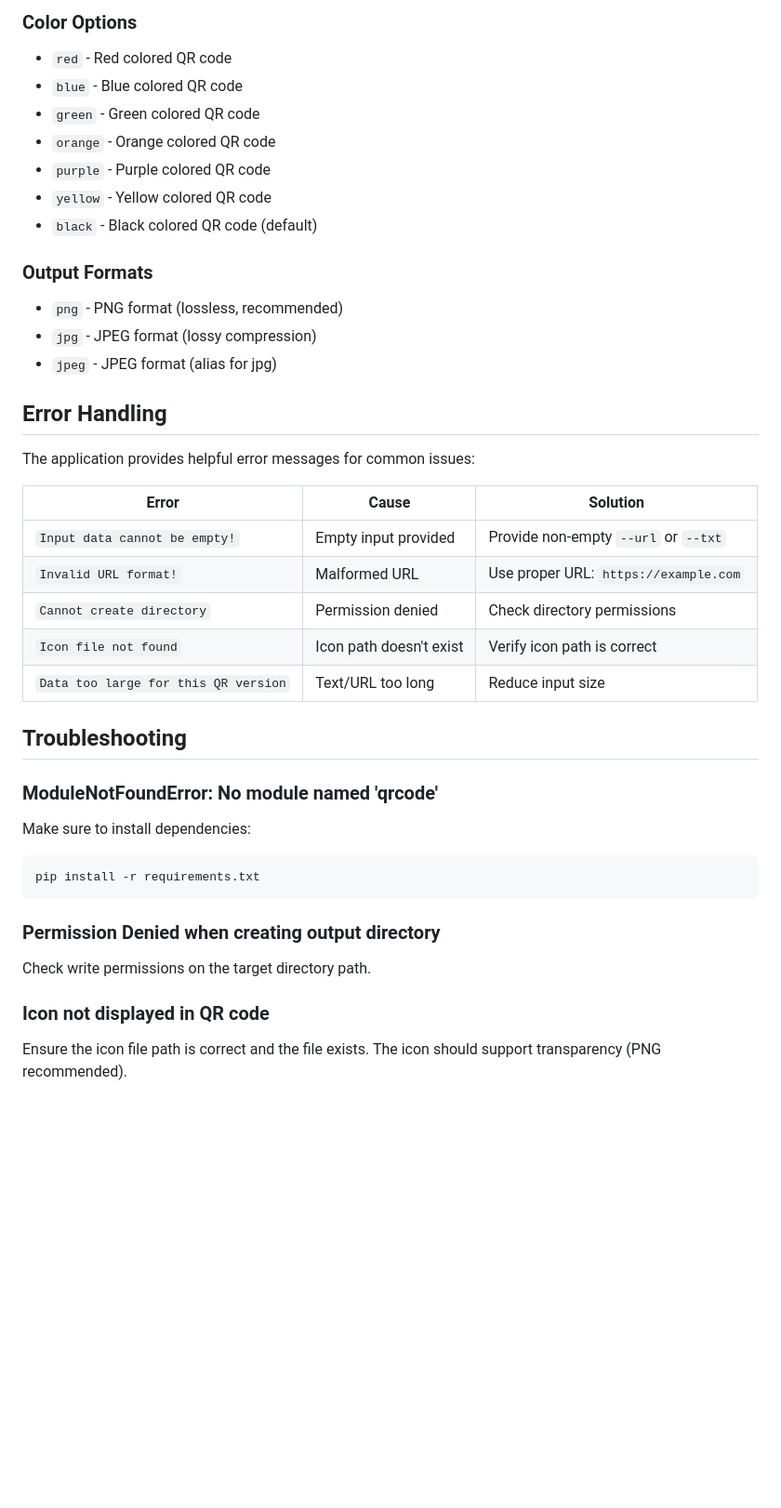
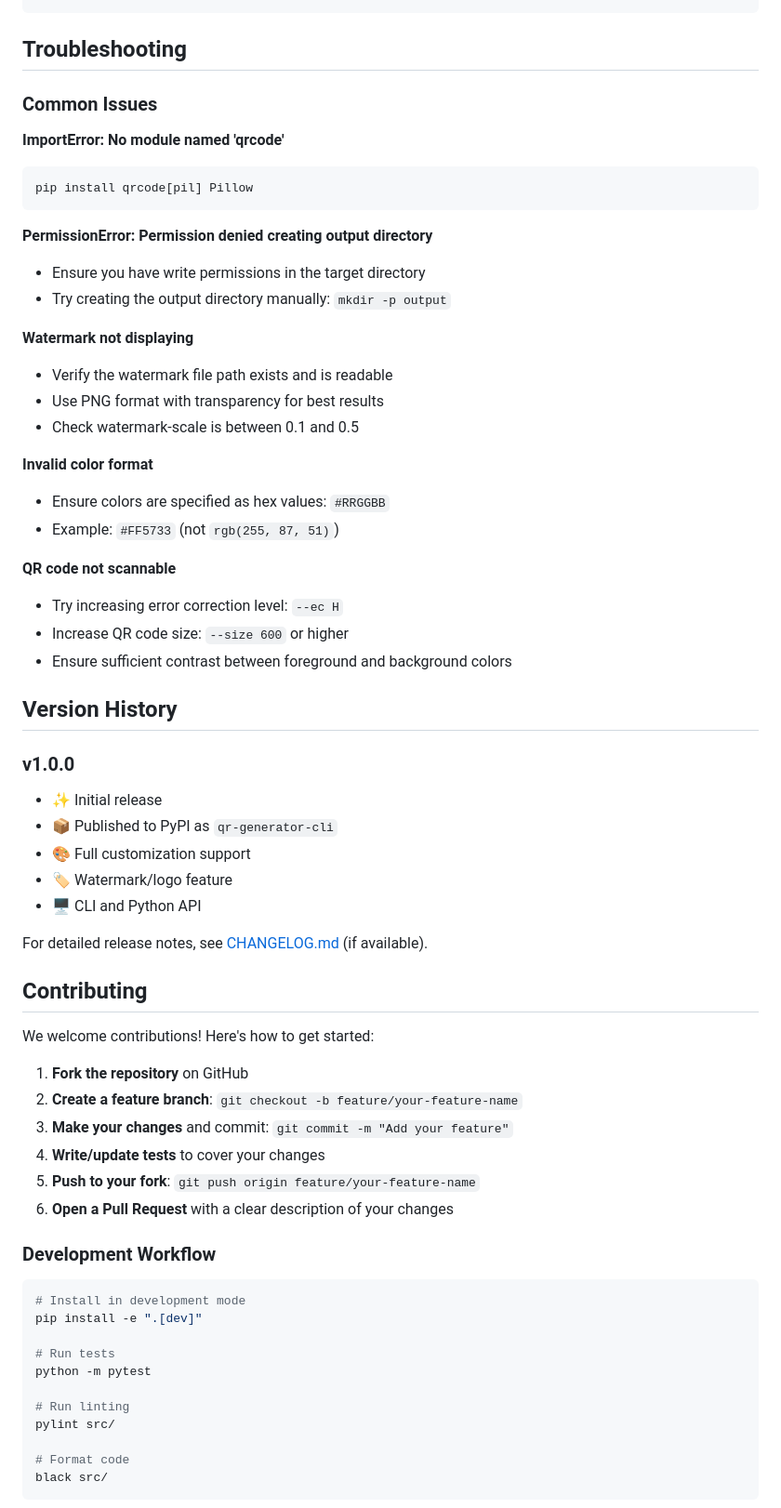
Before and after one commit to Ahmed122000/QR-Code-Generator, a Markdown page: README.md, the part around one of its changes. Shown at 93% size. Drawn GitHub-style; blank space fills up the shorter version.

````diff
--- a/README.md
+++ b/README.md
@@ -193,39 +258,66 @@ QRGenerator.generate_qrcode(
-### Color Options
-- `red` - Red colored QR code
-- `blue` - Blue colored QR code
-- `green` - Green colored QR code
-- `orange` - Orange colored QR code
-- `purple` - Purple colored QR code
-- `yellow` - Yellow colored QR code
-- `black` - Black colored QR code (default)
-
-### Output Formats
-- `png` - PNG format (lossless, recommended)
-- `jpg` - JPEG format (lossy compression)
-- `jpeg` - JPEG format (alias for jpg)
-
-## Error Handling
-
-The application provides helpful error messages for common issues:
-
-| Error | Cause | Solution |
-|-------|-------|----------|
-| `Input data cannot be empty!` | Empty input provided | Provide non-empty `--url` or `--txt` |
-| `Invalid URL format!` | Malformed URL | Use proper URL: `https://example.com` |
-| `Cannot create directory` | Permission denied | Check directory permissions |
-| `Icon file not found` | Icon path doesn't exist | Verify icon path is correct |
-| `Data too large for this QR version` | Text/URL too long | Reduce input size |
 
 ## Troubleshooting
 
-### ModuleNotFoundError: No module named 'qrcode'
-Make sure to install dependencies:
+### Common Issues
+
+**ImportError: No module named 'qrcode'**
 ```bash
-pip install -r requirements.txt
+pip install qrcode[pil] Pillow
 ```
 
-### Permission Denied when creating output directory
-Check write permissions on the target directory path.
+**PermissionError: Permission denied creating output directory**
+- Ensure you have write permissions in the target directory
+- Try creating the output directory manually: `mkdir -p output`
 
-### Icon not displayed in QR code
-Ensure the icon file path is correct and the file exists. The icon should support transparency (PNG recommended).
+**Watermark not displaying**
+- Verify the watermark file path exists and is readable
+- Use PNG format with transparency for best results
+- Check watermark-scale is between 0.1 and 0.5
+
+**Invalid color format**
+- Ensure colors are specified as hex values: `#RRGGBB`
+- Example: `#FF5733` (not `rgb(255, 87, 51)`)
+
+**QR code not scannable**
+- Try increasing error correction level: `--ec H`
+- Increase QR code size: `--size 600` or higher
+- Ensure sufficient contrast between foreground and background colors
+
+## Version History
+
+### v1.0.0
+- ✨ Initial release
+- 📦 Published to PyPI as `qr-generator-cli`
+- 🎨 Full customization support
+- 🏷️ Watermark/logo feature
+- 🖥️ CLI and Python API
+
+For detailed release notes, see [CHANGELOG.md](./CHANGELOG.md) (if available).
+
+## Contributing
+
+We welcome contributions! Here's how to get started:
+
+1. **Fork the repository** on GitHub
+2. **Create a feature branch**: `git checkout -b feature/your-feature-name`
+3. **Make your changes** and commit: `git commit -m "Add your feature"`
+4. **Write/update tests** to cover your changes
+5. **Push to your fork**: `git push origin feature/your-feature-name`
+6. **Open a Pull Request** with a clear description of your changes
+
+### Development Workflow
+
+```bash
+# Install in development mode
+pip install -e ".[dev]"
+
+# Run tests
+python -m pytest
+
+# Run linting
+pylint src/
+
+# Format code
+black src/
+```
+
````
Also changed, not shown: other parts of README.md (+250 -150 lines).
